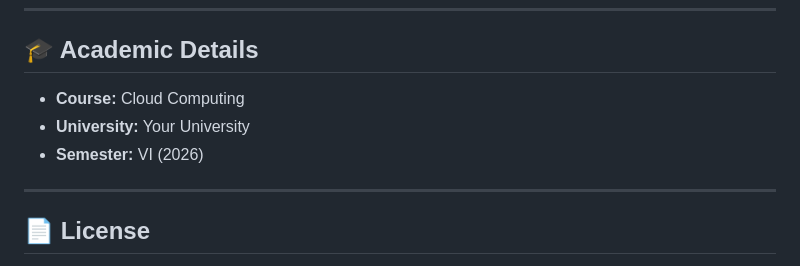
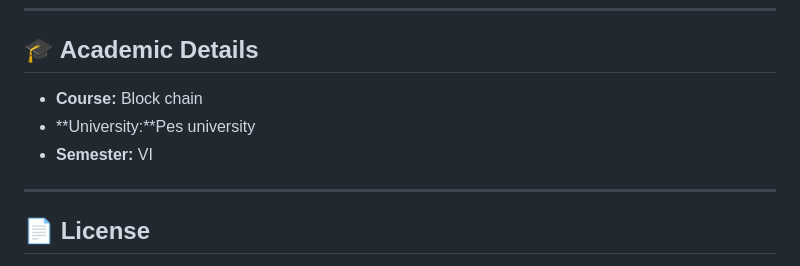
Before and after one commit to Likhieee/LedgerAttendance, a Markdown page: README.md, the part around the change. Rendered like a GitHub page.

Commit message:
Update academic details in README

```diff
--- a/README.md
+++ b/README.md
@@ -128,9 +128,9 @@ LedgerAttendance/
 
 ## 🎓 Academic Details
 
-* **Course:** Cloud Computing
-* **University:** Your University
-* **Semester:** VI (2026)
+* **Course:** Block chain
+* **University:**Pes university
+* **Semester:** VI
 
 ---
 
```
